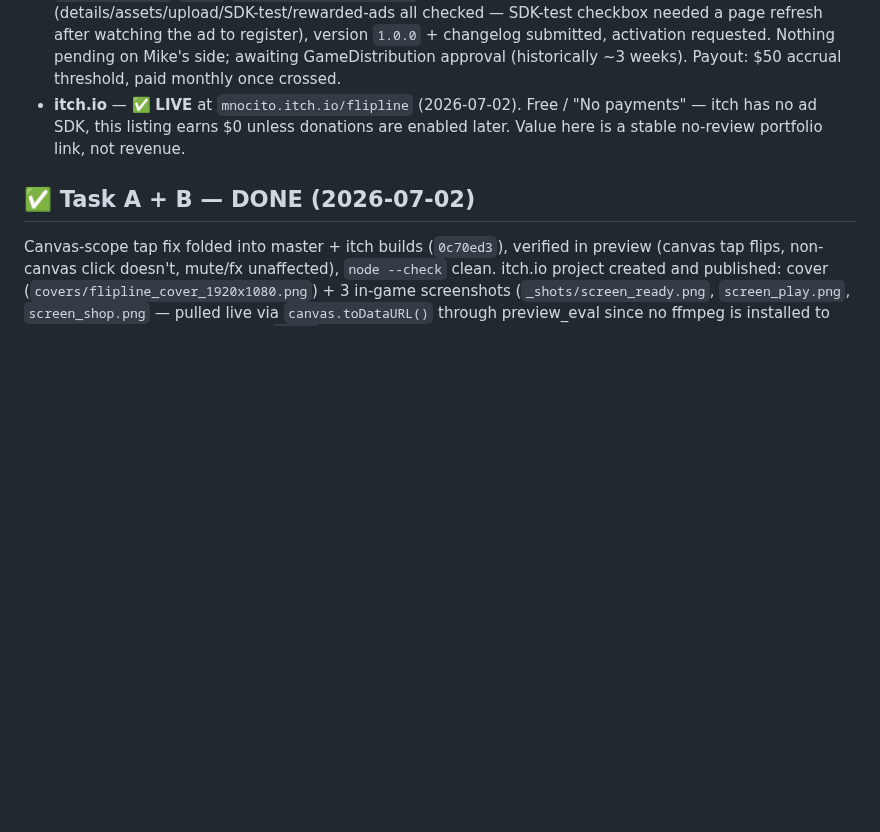
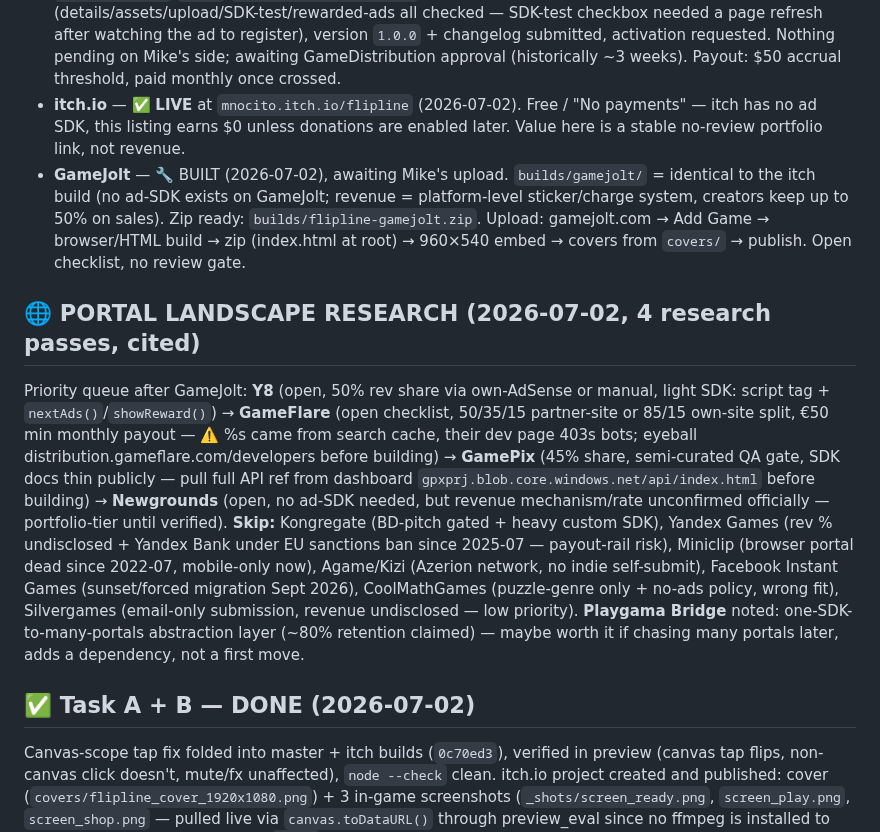
Before and after one commit to michaelnocito/play-area, a Markdown page: flipline/FLIPLINE_DEV_NOTES.md, the part around the change. GitHub-like rendering; blank space fills up the shorter version.

Commit message:
Dev notes: GameJolt build + portal-landscape research findings

```diff
--- a/flipline/FLIPLINE_DEV_NOTES.md
+++ b/flipline/FLIPLINE_DEV_NOTES.md
@@ -9,6 +9,10 @@
 - **GameMonetize** — ✅ SUBMITTED, IN REVIEW. `builds/gamemonetize/` (gameId `i9wbwtje123k5itbsv3io3hz7yc7x85v`), SDK verified + sent to activation. Currently the only platform in play that pays revenue (ad-impression share). Nothing pending — check back on approval status next session.
 - **GameDistribution** — ✅ SUBMITTED, IN REVIEW (2026-07-02). `builds/gamedistribution/` — gameId `e41d1c7182f84a3587f8b81d351d9a07` wired in, SDK adapter verified (`gdsdk.showAd()` / `showAd('rewarded')` + `SDK_GAME_PAUSE`/`START`/`REWARDED_WATCH_COMPLETE`), dashboard checklist completed (details/assets/upload/SDK-test/rewarded-ads all checked — SDK-test checkbox needed a page refresh after watching the ad to register), version `1.0.0` + changelog submitted, activation requested. Nothing pending on Mike's side; awaiting GameDistribution approval (historically ~3 weeks). Payout: $50 accrual threshold, paid monthly once crossed.
 - **itch.io** — ✅ **LIVE** at `mnocito.itch.io/flipline` (2026-07-02). Free / "No payments" — itch has no ad SDK, this listing earns $0 unless donations are enabled later. Value here is a stable no-review portfolio link, not revenue.
+- **GameJolt** — 🔧 BUILT (2026-07-02), awaiting Mike's upload. `builds/gamejolt/` = identical to the itch build (no ad-SDK exists on GameJolt; revenue = platform-level sticker/charge system, creators keep up to 50% on sales). Zip ready: `builds/flipline-gamejolt.zip`. Upload: gamejolt.com → Add Game → browser/HTML build → zip (index.html at root) → 960×540 embed → covers from `covers/` → publish. Open checklist, no review gate.
+
+## 🌐 PORTAL LANDSCAPE RESEARCH (2026-07-02, 4 research passes, cited)
+Priority queue after GameJolt: **Y8** (open, 50% rev share via own-AdSense or manual, light SDK: script tag + `nextAds()`/`showReward()`) → **GameFlare** (open checklist, 50/35/15 partner-site or 85/15 own-site split, €50 min monthly payout — ⚠️ %s came from search cache, their dev page 403s bots; eyeball distribution.gameflare.com/developers before building) → **GamePix** (45% share, semi-curated QA gate, SDK docs thin publicly — pull full API ref from dashboard `gpxprj.blob.core.windows.net/api/index.html` before building) → **Newgrounds** (open, no ad-SDK needed, but revenue mechanism/rate unconfirmed officially — portfolio-tier until verified). **Skip:** Kongregate (BD-pitch gated + heavy custom SDK), Yandex Games (rev % undisclosed + Yandex Bank under EU sanctions ban since 2025-07 — payout-rail risk), Miniclip (browser portal dead since 2022-07, mobile-only now), Agame/Kizi (Azerion network, no indie self-submit), Facebook Instant Games (sunset/forced migration Sept 2026), CoolMathGames (puzzle-genre only + no-ads policy, wrong fit), Silvergames (email-only submission, revenue undisclosed — low priority). **Playgama Bridge** noted: one-SDK-to-many-portals abstraction layer (~80% retention claimed) — maybe worth it if chasing many portals later, adds a dependency, not a first move.
 
 ## ✅ Task A + B — DONE (2026-07-02)
 Canvas-scope tap fix folded into master + itch builds (`0c70ed3`), verified in preview (canvas tap flips, non-canvas click doesn't, mute/fx unaffected), `node --check` clean. itch.io project created and published: cover (`covers/flipline_cover_1920x1080.png`) + 3 in-game screenshots (`_shots/screen_ready.png`, `screen_play.png`, `screen_shop.png` — pulled live via `canvas.toDataURL()` through preview_eval since no ffmpeg is installed to extract frames from the existing `.webm` clips) + embed 960×540/Fullscreen/Mobile-friendly + No payments + Public.
```
